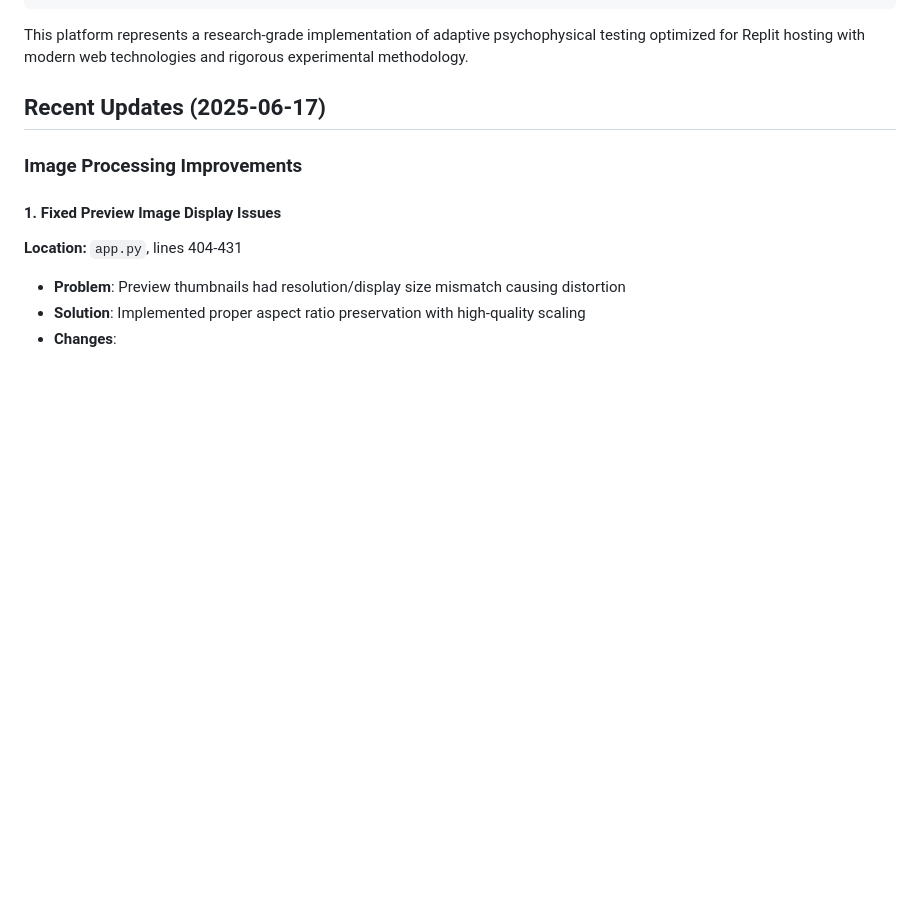
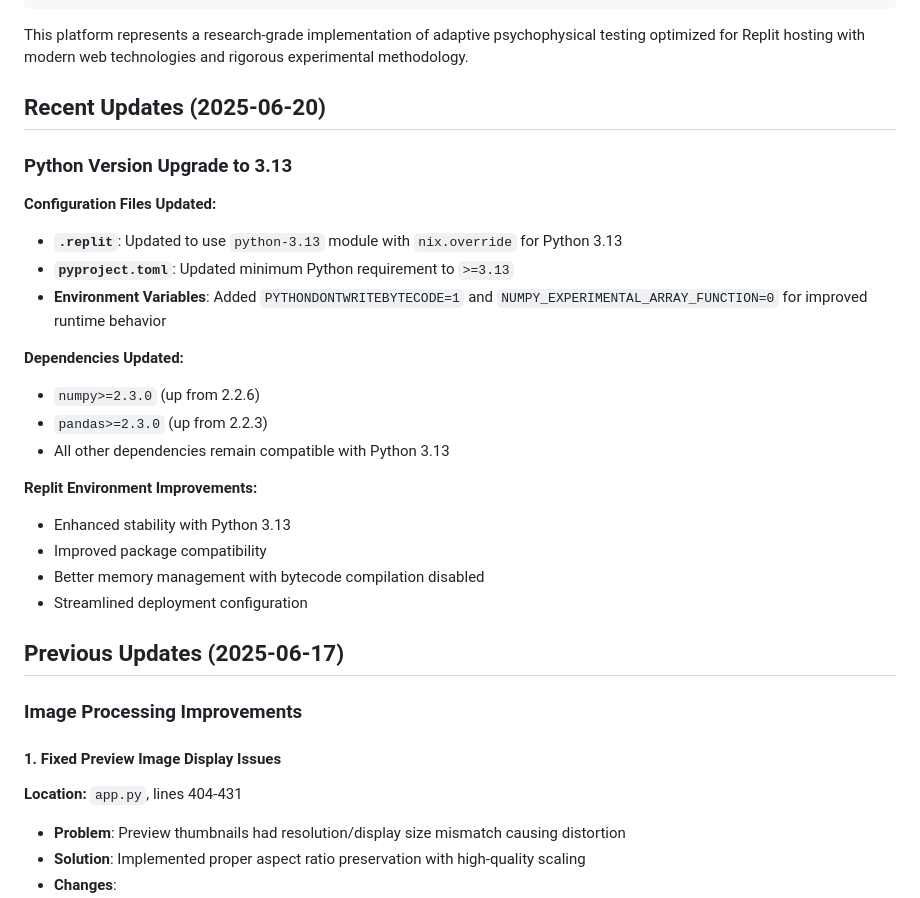
Before and after one commit to EJ-Chang/WebRS_MTF_Threshold, a Markdown page: CLAUDE.md, the part around the change. Drawn GitHub-style; blank space fills up the shorter version.

Commit message:
更新CLAUDE.md，將Python版本升級至3.13，並調整相關配置與依賴版本以改善運行環境與穩定性。新增環境變數以優化記憶體管理及部署配置。

```diff
--- a/CLAUDE.md
+++ b/CLAUDE.md
@@ -327,7 +327,26 @@ Trial Flow:
 
 This platform represents a research-grade implementation of adaptive psychophysical testing optimized for Replit hosting with modern web technologies and rigorous experimental methodology.
 
-## Recent Updates (2025-06-17)
+## Recent Updates (2025-06-20)
+
+### Python Version Upgrade to 3.13
+**Configuration Files Updated:**
+- **`.replit`**: Updated to use `python-3.13` module with `nix.override` for Python 3.13
+- **`pyproject.toml`**: Updated minimum Python requirement to `>=3.13`
+- **Environment Variables**: Added `PYTHONDONTWRITEBYTECODE=1` and `NUMPY_EXPERIMENTAL_ARRAY_FUNCTION=0` for improved runtime behavior
+
+**Dependencies Updated:**
+- `numpy>=2.3.0` (up from 2.2.6)
+- `pandas>=2.3.0` (up from 2.2.3)
+- All other dependencies remain compatible with Python 3.13
+
+**Replit Environment Improvements:**
+- Enhanced stability with Python 3.13
+- Improved package compatibility
+- Better memory management with bytecode compilation disabled
+- Streamlined deployment configuration
+
+## Previous Updates (2025-06-17)
 
 ### Image Processing Improvements
 
```
